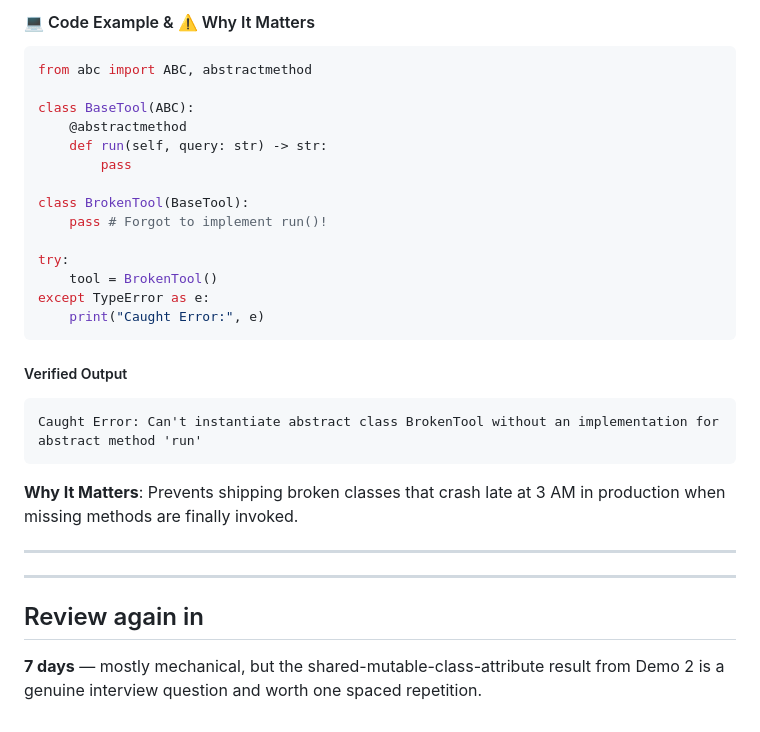
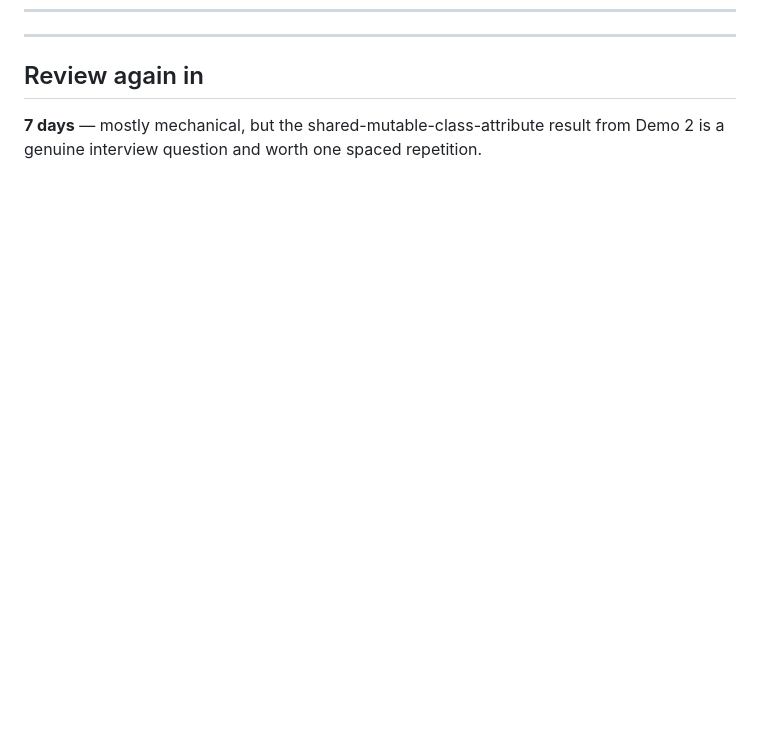
Before and after one commit to madhankumar-chiluveri/ai-ml-course, a Markdown page: course-path/phase-0-engineering-foundations/02_oop_modules_virtualenvs.md, the part around one of its changes. GitHub-like rendering; blank space fills up the shorter version.

````diff
--- a/course-path/phase-0-engineering-foundations/02_oop_modules_virtualenvs.md
+++ b/course-path/phase-0-engineering-foundations/02_oop_modules_virtualenvs.md
@@ -624,30 +677,3 @@ flowchart TD
-#### 💻 Code Example & ⚠️ Why It Matters
-```python
-from abc import ABC, abstractmethod
-
-class BaseTool(ABC):
-    @abstractmethod
-    def run(self, query: str) -> str:
-        pass
-
-class BrokenTool(BaseTool):
-    pass # Forgot to implement run()!
-
-try:
-    tool = BrokenTool()
-except TypeError as e:
-    print("Caught Error:", e)
-```
-
-##### Verified Output
-```text
-Caught Error: Can't instantiate abstract class BrokenTool without an implementation for abstract method 'run'
-```
-
-**Why It Matters**: Prevents shipping broken classes that crash late at 3 AM in production when missing methods are finally invoked.
-
----
-
 ---
 
 ## Review again in
````
Also changed, not shown: other parts of course-path/phase-0-engineering-foundations/02_oop_modules_virtualenvs.md (+81 -28 lines).
